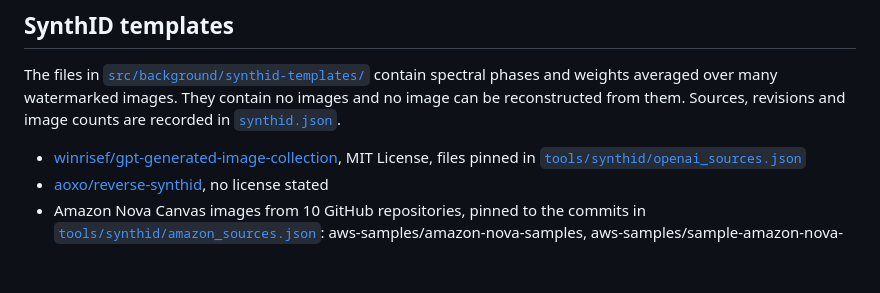
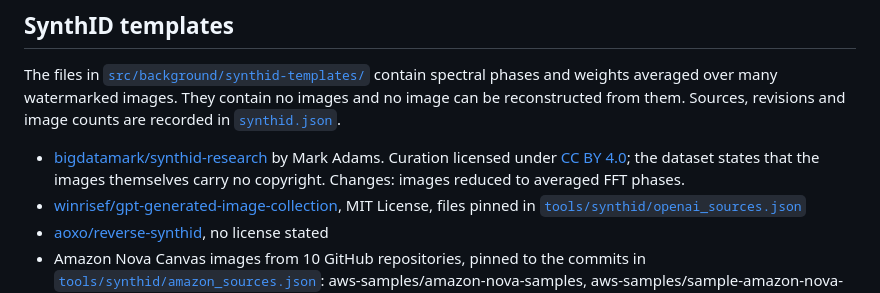
Before and after one commit to s-gehring/ai-watermark-addon, a Markdown page: THIRD_PARTY_NOTICES.md, the part around the change. GitHub-like rendering; blank space fills up the shorter version.

```diff
--- a/THIRD_PARTY_NOTICES.md
+++ b/THIRD_PARTY_NOTICES.md
@@ -40,6 +40,7 @@ Fine-tuning data (not shipped):
 
 The files in [`src/background/synthid-templates/`](src/background/synthid-templates/) contain spectral phases and weights averaged over many watermarked images. They contain no images and no image can be reconstructed from them. Sources, revisions and image counts are recorded in [`synthid.json`](synthid.json).
 
+- [bigdatamark/synthid-research](https://huggingface.co/datasets/bigdatamark/synthid-research) by Mark Adams. Curation licensed under [CC BY 4.0](https://creativecommons.org/licenses/by/4.0/); the dataset states that the images themselves carry no copyright. Changes: images reduced to averaged FFT phases.
 - [winrisef/gpt-generated-image-collection](https://huggingface.co/datasets/winrisef/gpt-generated-image-collection), MIT License, files pinned in [`tools/synthid/openai_sources.json`](tools/synthid/openai_sources.json)
 - [aoxo/reverse-synthid](https://huggingface.co/datasets/aoxo/reverse-synthid), no license stated
 - Amazon Nova Canvas images from 10 GitHub repositories, pinned to the commits in [`tools/synthid/amazon_sources.json`](tools/synthid/amazon_sources.json): aws-samples/amazon-nova-samples, aws-samples/sample-amazon-nova-prompt-examples, aws-samples/sample-devops-agent-demo, camila-hinojosa-anez/practice-speaking-with-sonic and niravdd/ArtSmoker (MIT-0), baochen10luo/stagenthand (MIT), asha1-alt/AITraining-1, ExamProCo/aws-storage-genai-workshop, leegilmorecode/llm-image-assertions and stellarshenson/stellars-jupyterhub-ds (no license stated). Changes: images reduced to averaged FFT phases.
```
Also changed, not shown: README.md (+2 -2 lines), docs/accuracy.md (+2 -2 lines).
